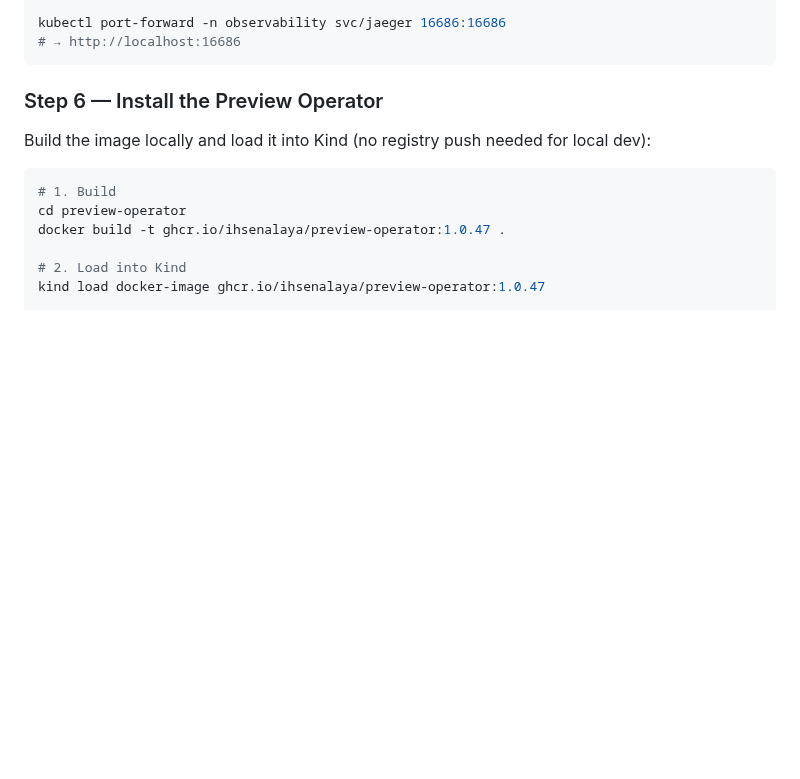
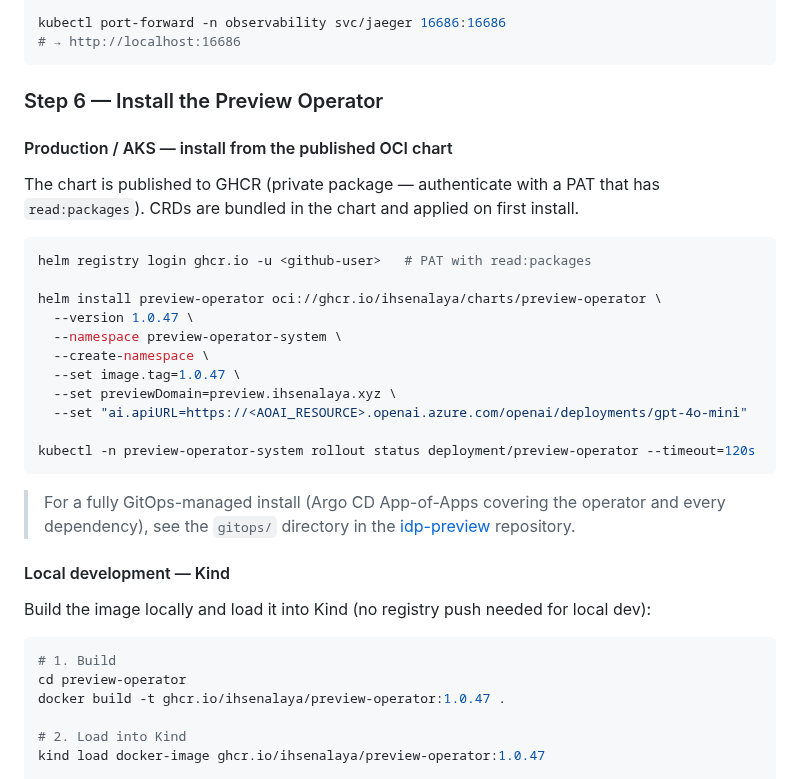
Before and after one commit to ihsenalaya/preview-operator, a Markdown page: README.md, the part around the change. Drawn GitHub-style; blank space fills up the shorter version.

Commit message:
docs: document install from published OCI chart (1.0.47) (#6)
Co-authored-by: ihsen alaya <ihsen.alaya@cellenza.com>

````diff
--- a/README.md
+++ b/README.md
@@ -540,6 +540,31 @@ kubectl port-forward -n observability svc/jaeger 16686:16686
 ```
 
 ### Step 6 — Install the Preview Operator
+
+#### Production / AKS — install from the published OCI chart
+
+The chart is published to GHCR (private package — authenticate with a PAT that
+has `read:packages`). CRDs are bundled in the chart and applied on first install.
+
+```bash
+helm registry login ghcr.io -u <github-user>   # PAT with read:packages
+
+helm install preview-operator oci://ghcr.io/ihsenalaya/charts/preview-operator \
+  --version 1.0.47 \
+  --namespace preview-operator-system \
+  --create-namespace \
+  --set image.tag=1.0.47 \
+  --set previewDomain=preview.ihsenalaya.xyz \
+  --set "ai.apiURL=https://<AOAI_RESOURCE>.openai.azure.com/openai/deployments/gpt-4o-mini"
+
+kubectl -n preview-operator-system rollout status deployment/preview-operator --timeout=120s
+```
+
+> For a fully GitOps-managed install (Argo CD App-of-Apps covering the operator
+> and every dependency), see the `gitops/` directory in the
+> [idp-preview](https://github.com/ihsenalaya/idp-preview) repository.
+
+#### Local development — Kind
 
 Build the image locally and load it into Kind (no registry push needed for local dev):
 
````
